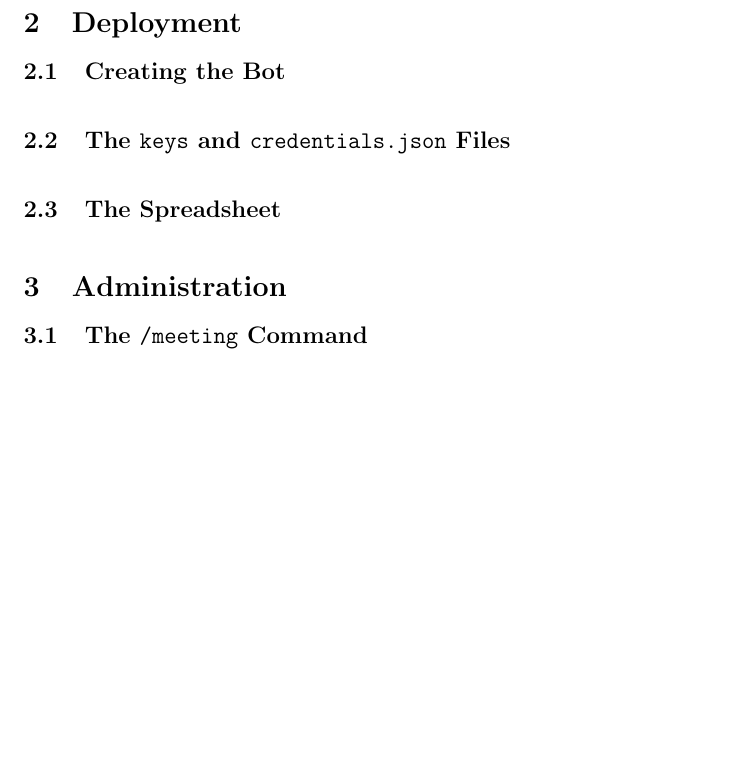
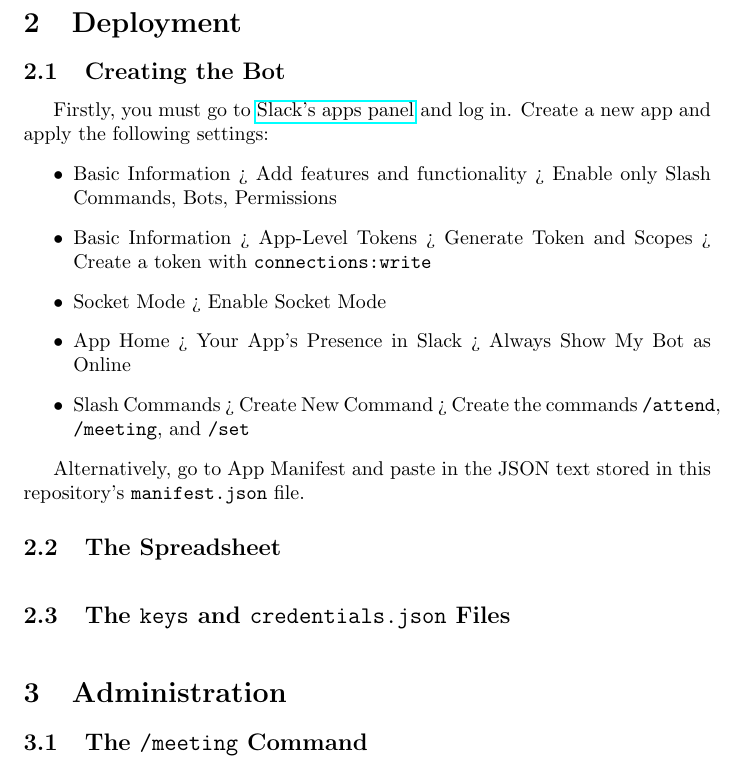
Before and after one commit to SaulFromRobots/attendbot, a LaTeX document (docs.tex): part of page 2 of 2, cut so that both start at the same text, the shorter picture padded with empty space. Compiled offline with pdfLaTeX.

Commit message:
Document the bot creation process

```diff
--- a/docs.tex
+++ b/docs.tex
@@ -1,5 +1,6 @@
 \documentclass{article}
 \usepackage[english]{babel}
+\usepackage{hyperref}
 
 \begin{document}
 
@@ -41,11 +42,22 @@ The second word represents a ``begin time" and the third word represents an ``en
 
 \
 
-\subsection{The \texttt{keys} and \texttt{credentials.json} Files}
+Firstly, you must go to \href{https://api.slack.com/apps}{Slack's apps panel} and log in. Create a new app and apply the following settings:
+\begin{itemize}
+	\item Basic Information > Add features and functionality > Enable only Slash Commands, Bots, Permissions
+	\item Basic Information > App-Level Tokens > Generate Token and Scopes > Create a token with \texttt{connections:write}
+	\item Socket Mode > Enable Socket Mode
+	\item App Home > Your App’s Presence in Slack > Always Show My Bot as Online
+	\item Slash Commands > Create New Command > Create the commands \texttt{/attend}, \texttt{/meeting}, and \texttt{/set}
+\end{itemize}
+
+Alternatively, go to App Manifest and paste in the JSON text stored in this repository's \texttt{manifest.json} file.
+
+\subsection{The Spreadsheet}
 
 \
 
-\subsection{The Spreadsheet}
+\subsection{The \texttt{keys} and \texttt{credentials.json} Files}
 
 \
 
```
Also changed, not shown: 1 other file.
